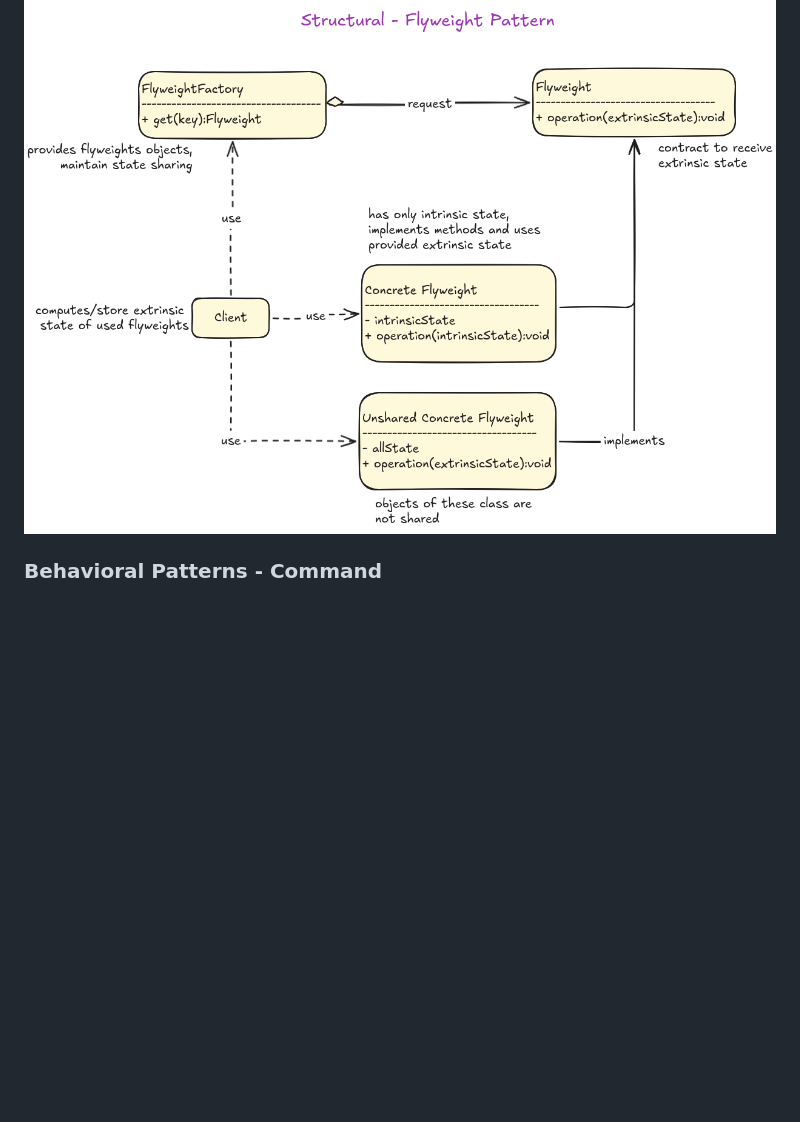
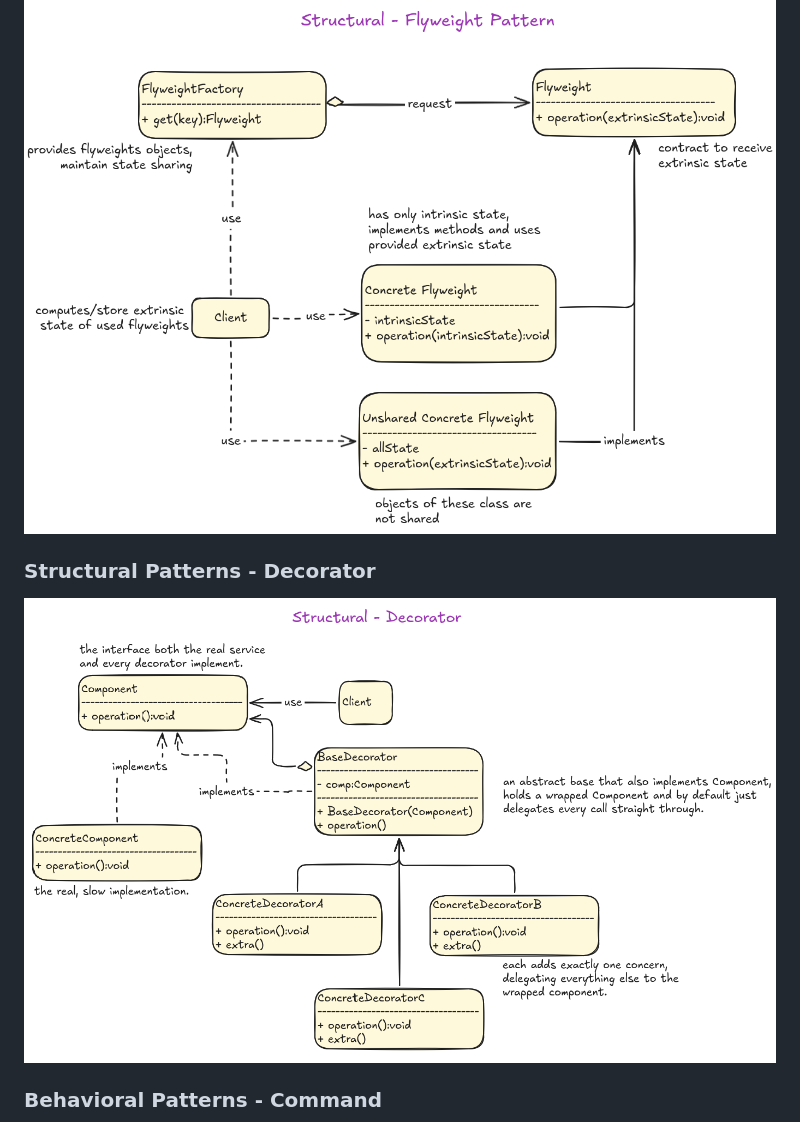
Before and after one commit to buraksenyurt/enterprise-patterns-with-java, a Markdown page: README.md, the part around the change. Rendered like a GitHub page; pictures changed too: images/DecoratorPatternUml.png (added); blank space fills up the shorter version.

Commit message:
Add Decorator pattern diagram to README

```diff
--- a/README.md
+++ b/README.md
@@ -46,6 +46,10 @@ Yardımcı diagramlar.
 ### Structural Patterns - Flyweight
 
 ![Flyweight Pattern](./images/FlyweightPatternUml.png)
+
+### Structural Patterns - Decorator
+
+![Decorator Pattern](./images/DecoratorPatternUml.png)
 
 ### Behavioral Patterns - Command
 
```
